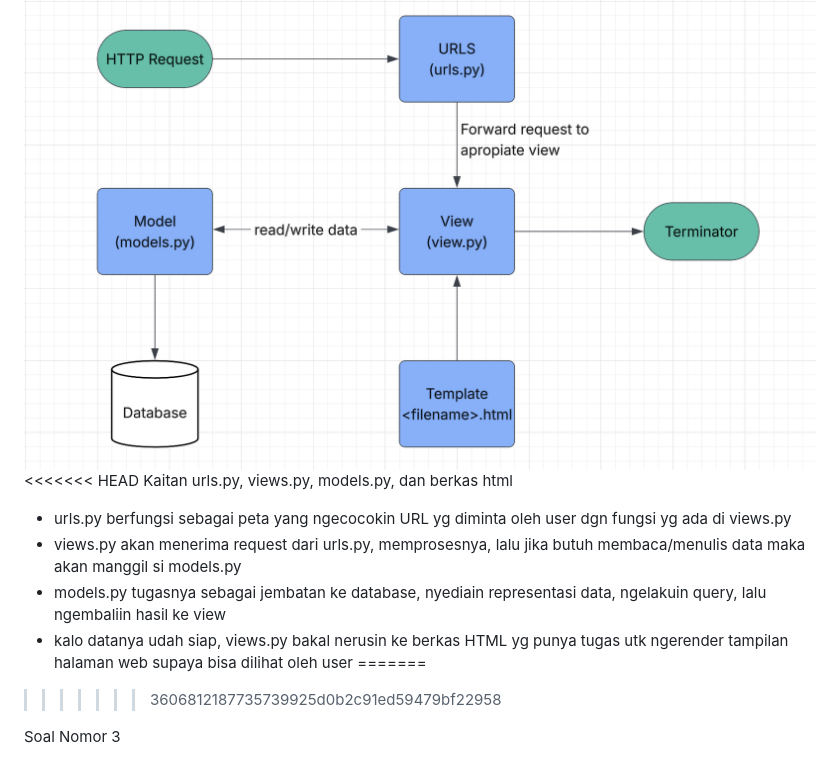
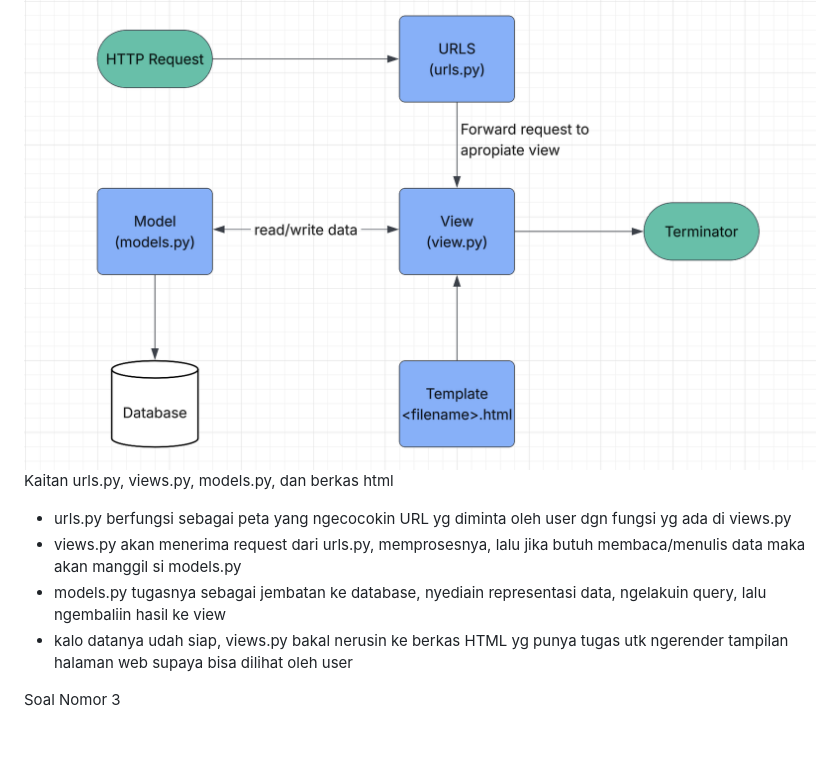
Before and after one commit to cloudthegoat/Saitama-Pensiun-Jersey-Store, a Markdown page: README.md, the part around the change. Drawn GitHub-style; blank space fills up the shorter version.

Commit message:
committtt

```diff
--- a/README.md
+++ b/README.md
@@ -46,17 +46,11 @@ Soal Nomor 1
 
 Soal Nomor 2
 ![Bagan Request Client](Gambar_Bagan_Request_Client.png)
-<<<<<<< HEAD
 Kaitan urls.py, views.py, models.py, dan berkas html
 - urls.py berfungsi sebagai peta yang ngecocokin URL yg diminta oleh user dgn fungsi yg ada di views.py
 - views.py akan menerima request dari urls.py, memprosesnya, lalu jika butuh membaca/menulis data maka akan manggil si models.py
 - models.py tugasnya sebagai jembatan ke database, nyediain representasi data, ngelakuin query, lalu ngembaliin hasil ke view
 - kalo datanya udah siap, views.py bakal nerusin ke berkas HTML yg punya tugas utk ngerender tampilan halaman web supaya bisa dilihat oleh user
-=======
-
-
-
->>>>>>> 3606812187735739925d0b2c91ed59479bf22958
 
 Soal Nomor 3
 - Menyimpan semua settings yang mengontrol jalannya aplikasi Django
```
